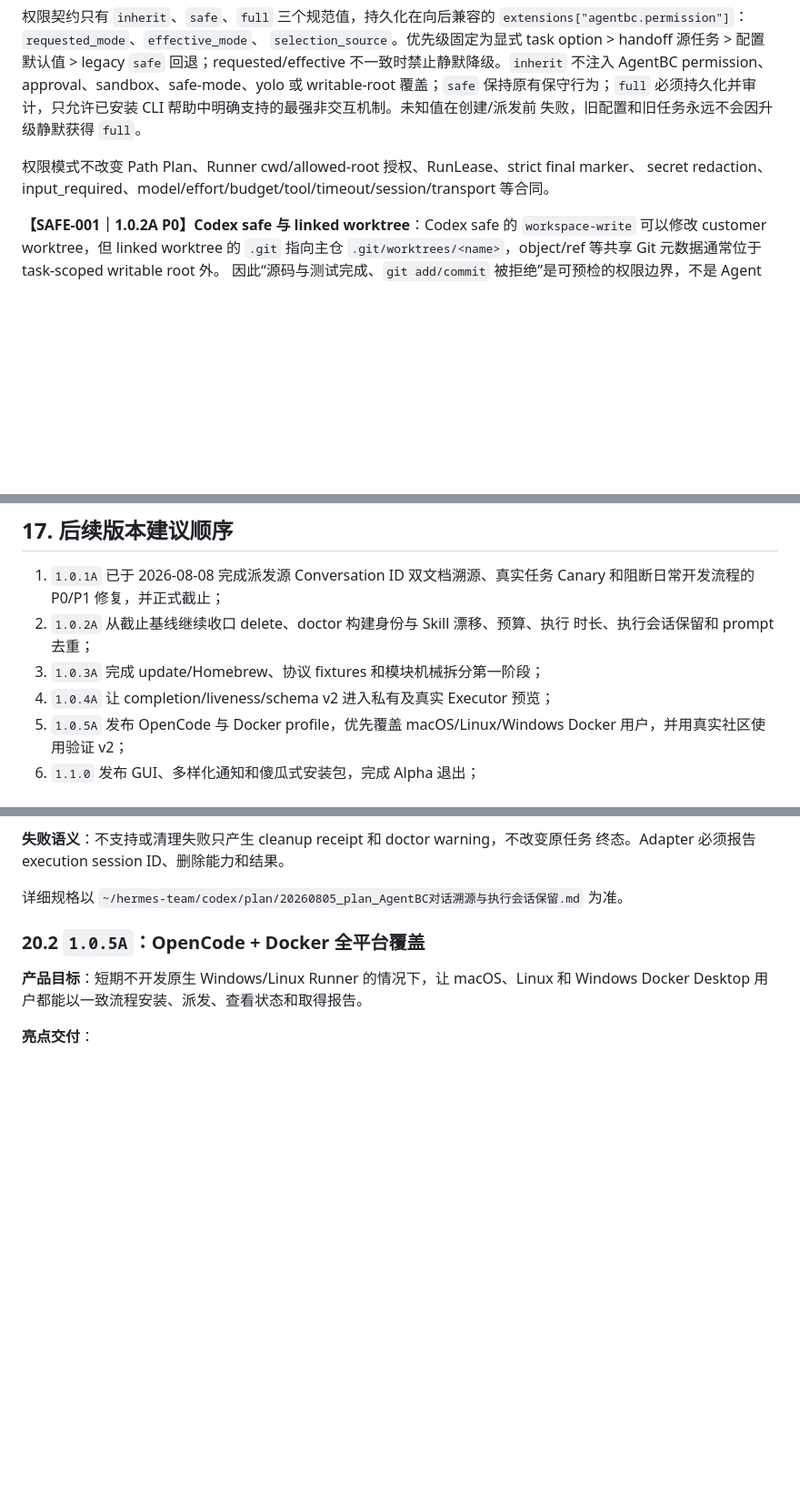
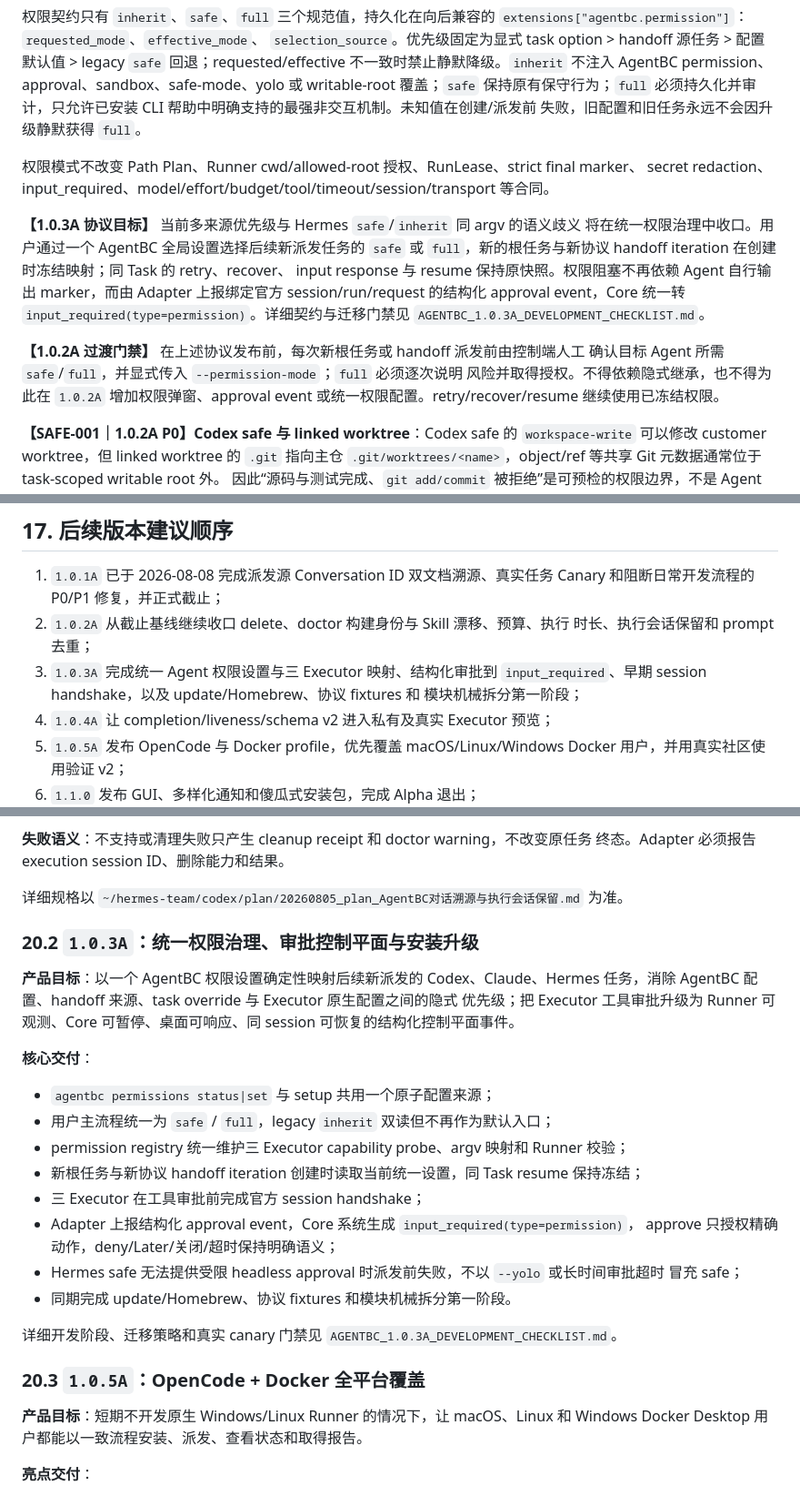
Before and after one commit to roway49/agent-bridge-connect, a Markdown page: AGENTBC_ALPHA_DEVELOPMENT_HANDBOOK.md, 3 parts joined by grey strips. Shown at 91% size. GitHub-like rendering; blank space fills up the shorter version.

Commit message:
docs: freeze 1.0.2A permission boundary

```diff
--- a/AGENTBC_ALPHA_DEVELOPMENT_HANDBOOK.md
+++ b/AGENTBC_ALPHA_DEVELOPMENT_HANDBOOK.md
@@ -593,6 +593,19 @@ approval、sandbox、safe-mode、yolo 或 writable-root 覆盖；`safe` 保持
 
 权限模式不改变 Path Plan、Runner cwd/allowed-root 授权、RunLease、strict final marker、
 secret redaction、input_required、model/effort/budget/tool/timeout/session/transport 等合同。
+
+**【1.0.3A 协议目标】** 当前多来源优先级与 Hermes `safe`/`inherit` 同 argv 的语义歧义
+将在统一权限治理中收口。用户通过一个 AgentBC 全局设置选择后续新派发任务的 `safe` 或
+`full`，新的根任务与新协议 handoff iteration 在创建时冻结映射；同 Task 的 retry、recover、
+input response 与 resume 保持原快照。权限阻塞不再依赖 Agent 自行输出 marker，而由 Adapter
+上报绑定官方 session/run/request 的结构化 approval event，Core 统一转
+`input_required(type=permission)`。详细契约与迁移门禁见
+`AGENTBC_1.0.3A_DEVELOPMENT_CHECKLIST.md`。
+
+**【1.0.2A 过渡门禁】** 在上述协议发布前，每次新根任务或 handoff 派发前由控制端人工
+确认目标 Agent 所需 `safe`/`full`，并显式传入 `--permission-mode`；`full` 必须逐次说明
+风险并取得授权。不得依赖隐式继承，也不得为此在 `1.0.2A` 增加权限弹窗、approval event
+或统一权限配置。retry/recover/resume 继续使用已冻结权限。
 
 **【SAFE-001｜1.0.2A P0】Codex safe 与 linked worktree**：Codex safe 的
 `workspace-write` 可以修改 customer worktree，但 linked worktree 的 `.git` 指向主仓
@@ -1971,7 +1984,9 @@ SSH 自动 Gate 不应访问 MacBook 的 `~/Documents/AgentBC`，因为 macOS TC
    Canary 和阻断日常开发流程的 P0/P1 修复，并正式截止；
 2. `1.0.2A` 从截止基线继续收口 delete、doctor 构建身份与 Skill 漂移、预算、执行
    时长、执行会话保留和 prompt 去重；
-3. `1.0.3A` 完成 update/Homebrew、协议 fixtures 和模块机械拆分第一阶段；
+3. `1.0.3A` 完成统一 Agent 权限设置与三 Executor 映射、结构化审批到
+   `input_required`、早期 session handshake，以及 update/Homebrew、协议 fixtures 和
+   模块机械拆分第一阶段；
 4. `1.0.4A` 让 completion/liveness/schema v2 进入私有及真实 Executor 预览；
 5. `1.0.5A` 发布 OpenCode 与 Docker profile，优先覆盖 macOS/Linux/Windows
    Docker 用户，并用真实社区使用验证 v2；
@@ -2190,7 +2211,30 @@ terminal task 在 RunLease 关闭、最终报告落盘和通知入队后才能
 详细规格以
 `~/hermes-team/codex/plan/20260805_plan_AgentBC对话溯源与执行会话保留.md` 为准。
 
-### 20.2 `1.0.5A`：OpenCode + Docker 全平台覆盖
+### 20.2 `1.0.3A`：统一权限治理、审批控制平面与安装升级
+
+**产品目标**：以一个 AgentBC 权限设置确定性映射后续新派发的 Codex、Claude、Hermes
+任务，消除 AgentBC 配置、handoff 来源、task override 与 Executor 原生配置之间的隐式
+优先级；把 Executor 工具审批升级为 Runner 可观测、Core 可暂停、桌面可响应、同 session
+可恢复的结构化控制平面事件。
+
+**核心交付**：
+
+- `agentbc permissions status|set` 与 setup 共用一个原子配置来源；
+- 用户主流程统一为 `safe` / `full`，legacy `inherit` 双读但不再作为默认入口；
+- permission registry 统一维护三 Executor capability probe、argv 映射和 Runner 校验；
+- 新根任务与新协议 handoff iteration 创建时读取当前统一设置，同 Task resume 保持冻结；
+- 三 Executor 在工具审批前完成官方 session handshake；
+- Adapter 上报结构化 approval event，Core 系统生成 `input_required(type=permission)`，
+  approve 只授权精确动作，deny/Later/关闭/超时保持明确语义；
+- Hermes safe 无法提供受限 headless approval 时派发前失败，不以 `--yolo` 或长时间审批超时
+  冒充 safe；
+- 同期完成 update/Homebrew、协议 fixtures 和模块机械拆分第一阶段。
+
+详细开发阶段、迁移策略和真实 canary 门禁见
+`AGENTBC_1.0.3A_DEVELOPMENT_CHECKLIST.md`。
+
+### 20.3 `1.0.5A`：OpenCode + Docker 全平台覆盖
 
 **产品目标**：短期不开发原生 Windows/Linux Runner 的情况下，让 macOS、Linux 和
 Windows Docker Desktop 用户都能以一致流程安装、派发、查看状态和取得报告。
```
Also changed, not shown: other parts of AGENTBC_ALPHA_DEVELOPMENT_HANDBOOK.md (+9 -3 lines), AGENTBC_1.0.2A_DEVELOPMENT_CHECKLIST.md (+29 -13 lines), AGENTBC_1.0.3A_DEVELOPMENT_CHECKLIST.md (added, +172 -0 lines).
